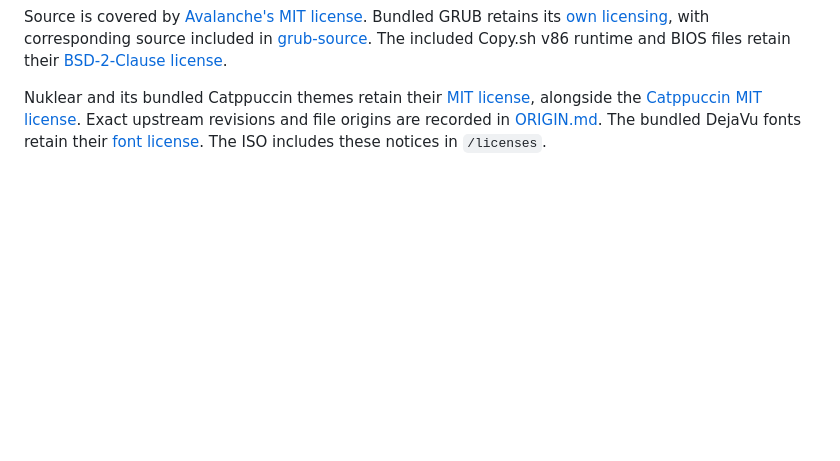
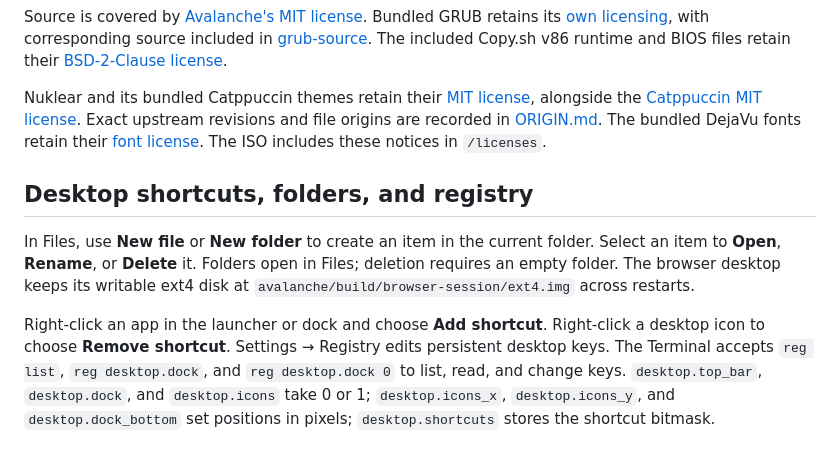
Before and after one commit to Bobdahacker-official/poverty, a Markdown page: README.md, the part around the change. Rendered like a GitHub page; blank space fills up the shorter version.

Commit message:
Add persistent desktop registry, shortcuts and file folder actions

```diff
--- a/README.md
+++ b/README.md
@@ -142,3 +142,9 @@ See [Avalanche's capability notes](avalanche/images/NOTICE) for the kernel's arc
 Source is covered by [Avalanche's MIT license](avalanche/LICENSE). Bundled GRUB retains its [own licensing](avalanche/images/GRUB-COPYRIGHT), with corresponding source included in [grub-source](avalanche/images/grub-source/). The included Copy.sh v86 runtime and BIOS files retain their [BSD-2-Clause license](emulator/v86/LICENSE).
 
 Nuklear and its bundled Catppuccin themes retain their [MIT license](avalanche/vendor/nuklear/LICENSE), alongside the [Catppuccin MIT license](avalanche/vendor/nuklear/CATPPUCCIN-LICENSE). Exact upstream revisions and file origins are recorded in [ORIGIN.md](avalanche/vendor/nuklear/ORIGIN.md). The bundled DejaVu fonts retain their [font license](avalanche/assets/FONT-LICENSE). The ISO includes these notices in `/licenses`.
+
+## Desktop shortcuts, folders, and registry
+
+In Files, use **New file** or **New folder** to create an item in the current folder. Select an item to **Open**, **Rename**, or **Delete** it. Folders open in Files; deletion requires an empty folder. The browser desktop keeps its writable ext4 disk at `avalanche/build/browser-session/ext4.img` across restarts.
+
+Right-click an app in the launcher or dock and choose **Add shortcut**. Right-click a desktop icon to choose **Remove shortcut**. Settings → Registry edits persistent desktop keys. The Terminal accepts `reg list`, `reg desktop.dock`, and `reg desktop.dock 0` to list, read, and change keys. `desktop.top_bar`, `desktop.dock`, and `desktop.icons` take 0 or 1; `desktop.icons_x`, `desktop.icons_y`, and `desktop.dock_bottom` set positions in pixels; `desktop.shortcuts` stores the shortcut bitmask.
```
Also changed, not shown: Images/glossy-desktop.png, Images/glossy-files.png, Images/glossy-launcher.png, 10 other files.
